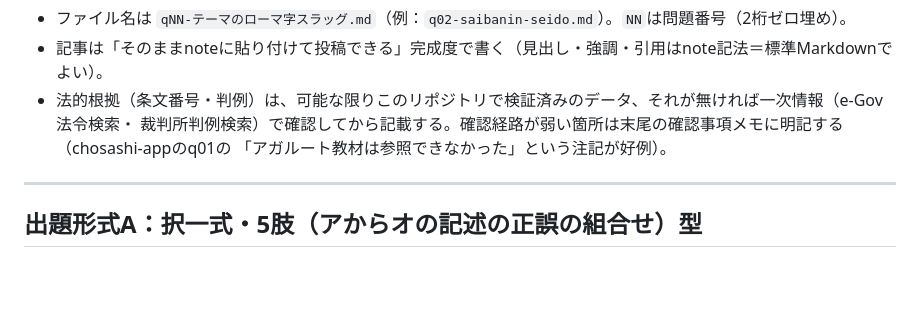
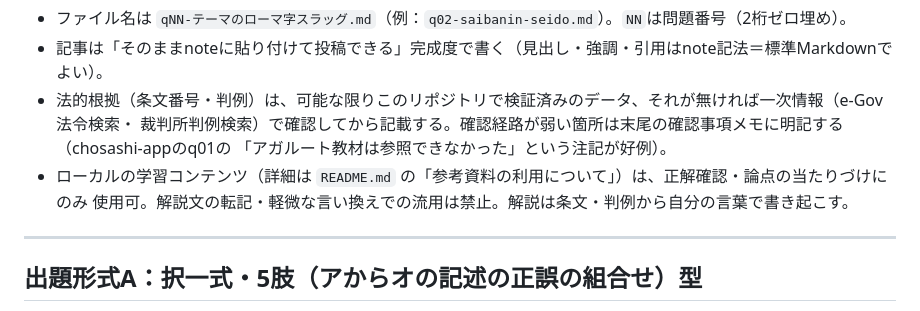
Before and after one commit to ThREE100/gyosei-kakomon, a Markdown page: note-articles/article-template.md, the part around the change. Rendered like a GitHub page; blank space fills up the shorter version.

```diff
--- a/note-articles/article-template.md
+++ b/note-articles/article-template.md
@@ -10,6 +10,8 @@
 - 法的根拠（条文番号・判例）は、可能な限りこのリポジトリで検証済みのデータ、それが無ければ一次情報（e-Gov法令検索・
   裁判所判例検索）で確認してから記載する。確認経路が弱い箇所は末尾の確認事項メモに明記する（chosashi-appのq01の
   「アガルート教材は参照できなかった」という注記が好例）。
+- ローカルの学習コンテンツ（詳細は `README.md` の「参考資料の利用について」）は、正解確認・論点の当たりづけにのみ
+  使用可。解説文の転記・軽微な言い換えでの流用は禁止。解説は条文・判例から自分の言葉で書き起こす。
 
 ---
 
```
Also changed, not shown: note-articles/README.md (+12 -0 lines).
